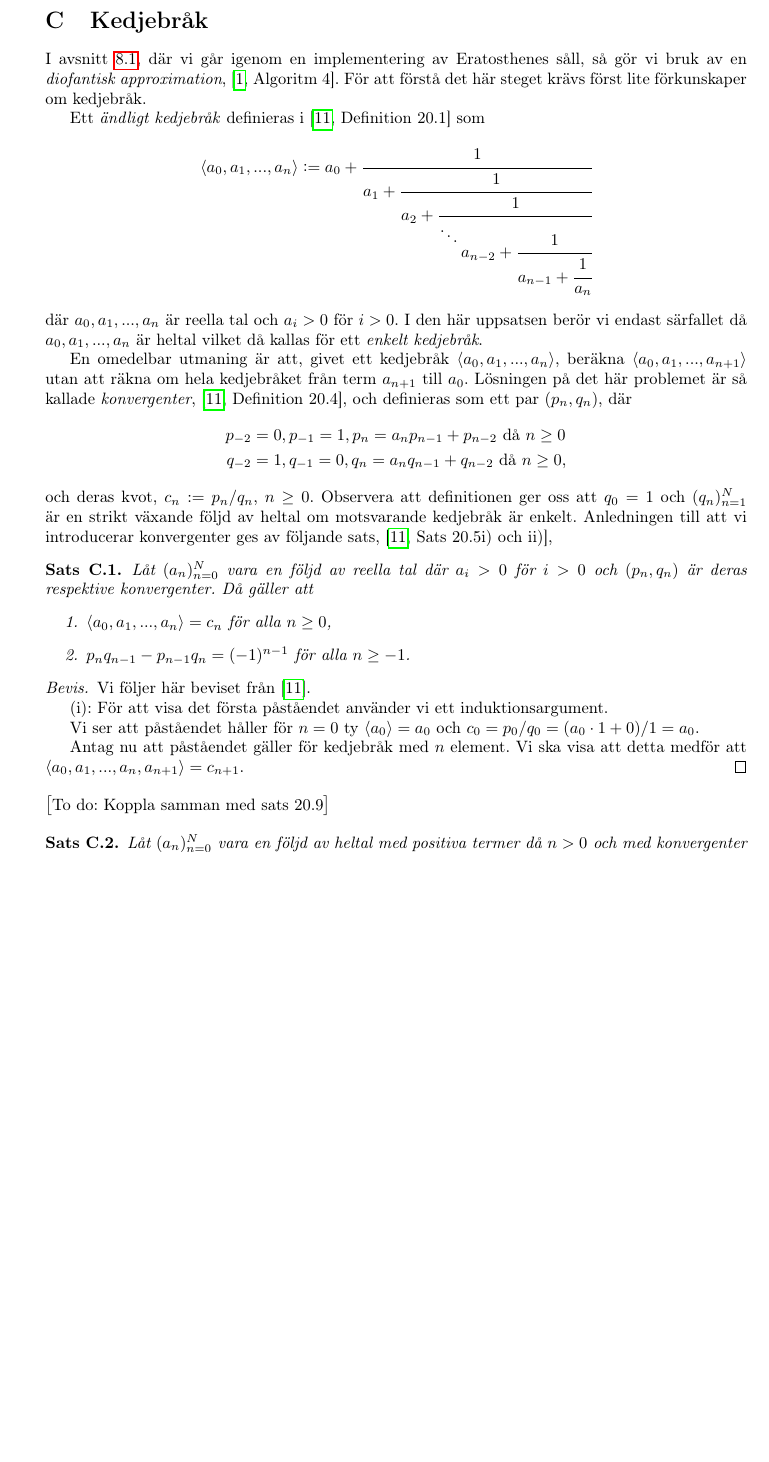
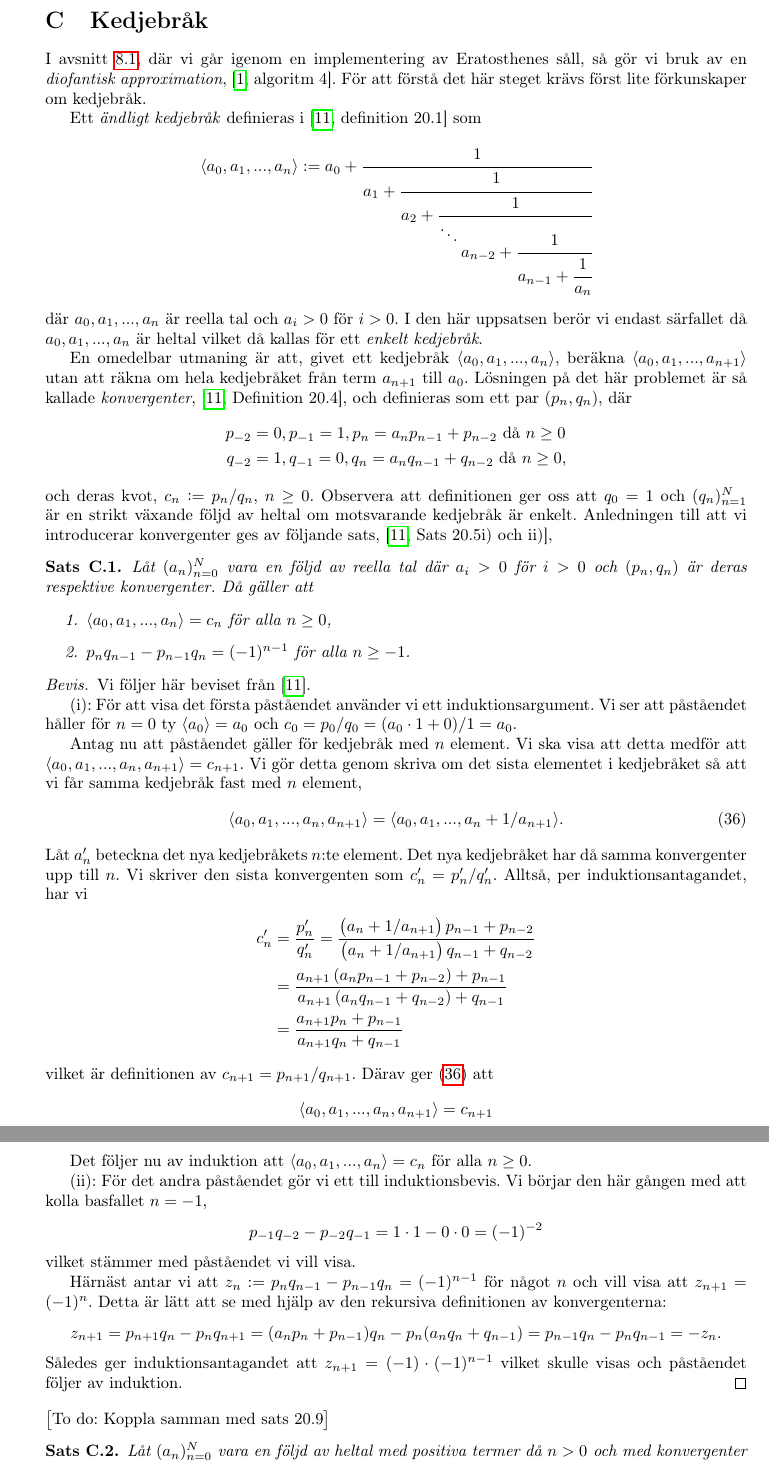
Before and after one commit to ElComadore/Matematiska-S-ll, a LaTeX paper (main.tex, which reads erik/kedjebrak.tex): part of page 36 of 40 before the commit and two parts of pages 36 and 37 of 40 after it, the two joined at a grey line, cut so that both start at the same text, the shorter picture padded with empty space. Compiled offline with pdfLaTeX.

Commit message:
Updates from Overleaf

```diff
--- a/erik/kedjebrak.tex
+++ b/erik/kedjebrak.tex
@@ -1,8 +1,8 @@
 % Skrivet av Erik
 
-I avsnitt \ref{partB.algoritmteori}, där vi går igenom en implementering av Eratosthenes såll, så gör vi bruk av en \textit{diofantisk approximation}, \cite[Algoritm 4]{HaraldSieve}. För att förstå det här steget krävs först lite förkunskaper om kedjebråk.
+I avsnitt \ref{partB.algoritmteori}, där vi går igenom en implementering av Eratosthenes såll, så gör vi bruk av en \textit{diofantisk approximation}, \cite[algoritm 4]{HaraldSieve}. För att förstå det här steget krävs först lite förkunskaper om kedjebråk.
 
-Ett \textit{ändligt kedjebråk} definieras i \cite[Definition 20.1]{Lindahl} som
+Ett \textit{ändligt kedjebråk} definieras i \cite[definition 20.1]{Lindahl} som
 \begin{align*}
     \langle a_0, a_1, ..., a_n \rangle := a_0 + \cfrac{1}{a_1 + \cfrac{1}{a_2 + \cfrac{1}{\ddots \raisebox{-3mm}{$a_{n-2}+\cfrac{1}{a_{n-1} + \cfrac{1}{a_n}}$}}}}
 \end{align*}
@@ -25,10 +25,37 @@ och deras kvot, \(c_n := p_n / q_n\), \(n \geq 0\). Observera att definitionen g
     Vi följer här beviset från \cite{Lindahl}.
 
     (i): För att visa det första påståendet använder vi ett induktionsargument.
-
     Vi ser att påståendet håller för $n = 0$ ty \(\langle a_0 \rangle = a_0\) och \(c_0 = p_0 / q_0 = (a_0 \cdot 1 + 0) / 1 = a_0\).
 
-    Antag nu att påståendet gäller för kedjebråk med $n$ element. Vi ska visa att detta medför att \(\langle a_0, a_1, ..., a_n, a_{n+1} \rangle = c_{n+1}\).
+    Antag nu att påståendet gäller för kedjebråk med $n$ element. Vi ska visa att detta medför att \(\langle a_0, a_1, ..., a_n, a_{n+1} \rangle = c_{n+1}\). Vi gör detta genom skriva om det sista elementet i kedjebråket så att vi får samma kedjebråk fast med $n$ element,
+    \begin{align} \label{APDX:conv.ind}
+        \langle a_0, a_1, ..., a_n, a_{n+1} \rangle = \langle a_0, a_1, ..., a_n + 1 / a_{n+1} \rangle .
+    \end{align}
+    Låt $a_n'$ beteckna det nya kedjebråkets $n$:te element. Det nya kedjebråket har då samma konvergenter upp till $n$. Vi skriver den sista konvergenten som $c_n' = p_n'/q_n'$. Alltså, per induktionsantagandet, har vi
+    \begin{align*}
+        c_{n}' &= \frac{p_n'}{q_n'} = \frac{\left( a_{n} + 1/a_{n+1} \right) p_{n-1} + p_{n-2}}{\left( a_{n} + 1/a_{n+1} \right) q_{n-1} + q_{n-2}} \\
+        %&= \frac{\left( a_{n+1} a_{n} + 1 \right) p_{n-1} + a_{n+1} p_{n-2}}{\left( a_{n+1} a_{n} + 1 \right) q_{n-1} + a_{n+1} q_{n-2}} \\
+        &= \frac{ a_{n+1} \left( a_{n} p_{n-1} + p_{n-2} \right) + p_{n-1}}{a_{n+1} \left( a_{n} q_{n-1} + q_{n-2} \right) + q_{n-1}}\\
+        &= \frac{ a_{n+1} p_n + p_{n-1}}{a_{n+1} q_n + q_{n-1}}
+    \end{align*}
+    vilket är definitionen av \(c_{n+1} = p_{n+1}/q_{n+1}\). Därav ger (\ref{APDX:conv.ind}) att
+    \begin{align*}
+        \langle a_0, a_1, ..., a_n, a_{n+1} \rangle = c_{n+1}
+    \end{align*}
+
+    Det följer nu av induktion att \(\langle a_0, a_1, ..., a_n \rangle = c_n\) för alla \(n \geq 0\).
+
+    (ii): För det andra påståendet gör vi ett till induktionsbevis. Vi börjar den här gången med att kolla basfallet $n = -1$,
+    \begin{align*}
+        p_{-1} q_{-2} - p_{-2} q_{-1} = 1 \cdot 1 - 0 \cdot 0 = (-1)^{-2}
+    \end{align*}
+    vilket stämmer med påståendet vi vill visa.
+
+    Härnäst antar vi att \(z_n := p_n q_{n-1} - p_{n-1} q_n = (-1)^{n-1}\) för något $n$ och vill visa att \(z_{n+1} = (-1)^{n}\). Detta är lätt att se med hjälp av den rekursiva definitionen av konvergenterna:
+    \begin{align*}
+        z_{n+1} = p_{n+1} q_{n} - p_{n} q_{n+1} = (a_n p_n + p_{n-1}) q_n - p_{n} (a_n q_n + q_{n-1}) = p_{n-1} q_n - p_n q_{n-1} = - z_n.
+    \end{align*}
+    Således ger induktionsantagandet att \(z_{n+1} = (-1) \cdot (-1)^{n-1}\) vilket skulle visas och påståendet följer av induktion.
 \end{proof}
 
 \todo{Koppla samman med sats 20.9}
```
Also changed, not shown: erik/eratosthenes.tex (+2 -2 lines).
